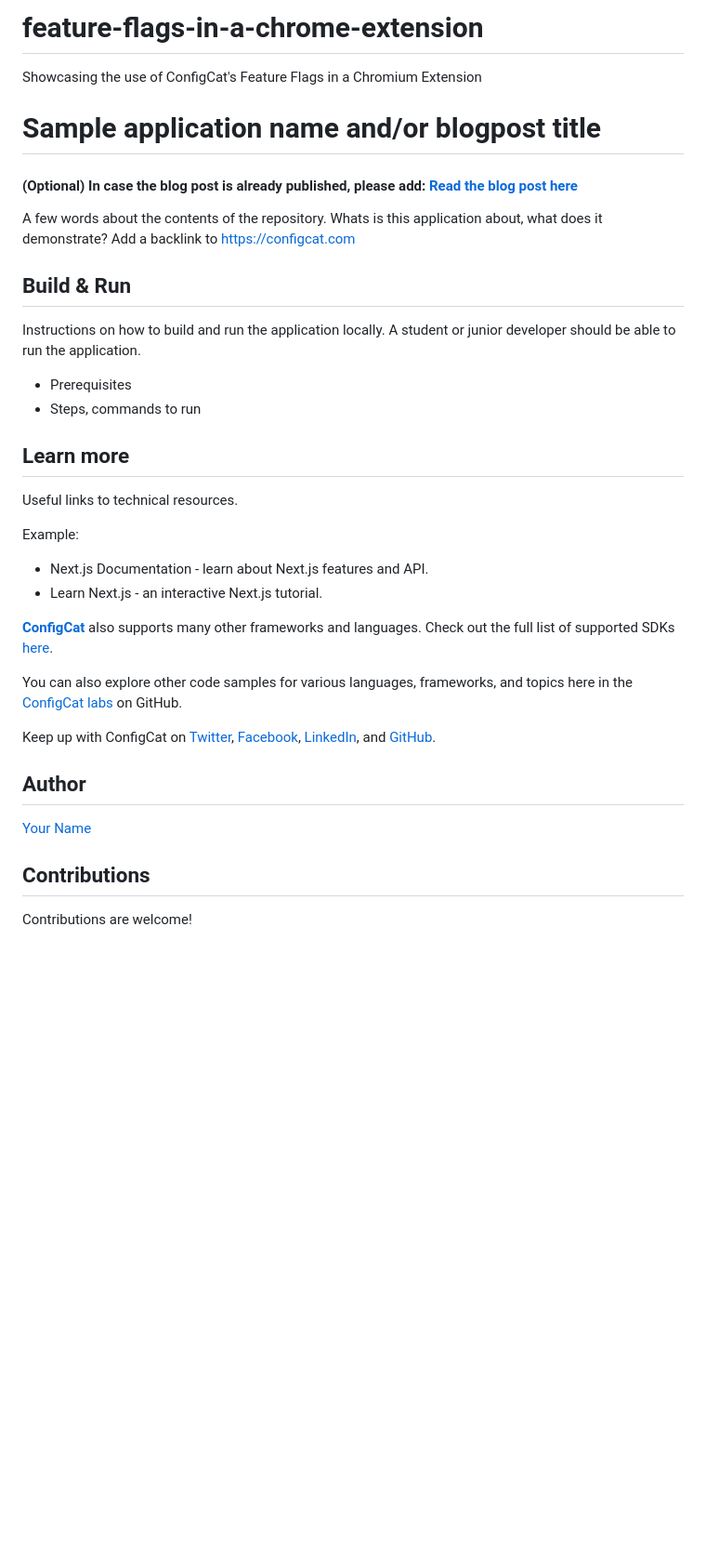
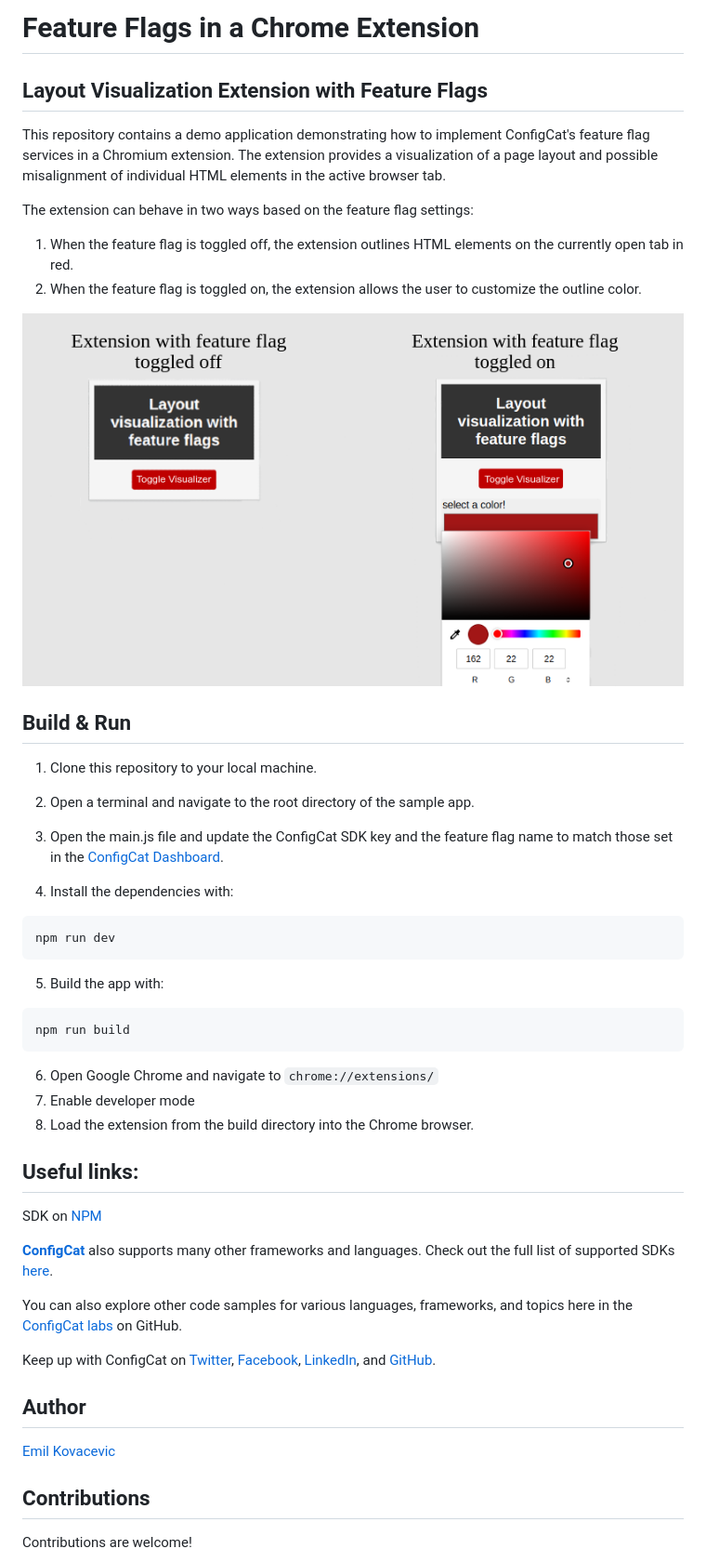
Before and after one commit to configcat-labs/feature-flags-in-a-chrome-extension, a Markdown page: README.md, the part around the change. Shown: that part at 93% size. Rendered like a GitHub page; pictures changed too: extension.png (added); blank space fills up the shorter version.

````diff
--- a/README.md
+++ b/README.md
@@ -1,26 +1,41 @@
-# feature-flags-in-a-chrome-extension
-Showcasing the use of ConfigCat's Feature Flags in a Chromium Extension
+# Feature Flags in a Chrome Extension
 
+## Layout Visualization Extension with Feature Flags
 
-# Sample application name and/or blogpost title
+This repository contains a demo application demonstrating how to implement ConfigCat's feature flag services in a Chromium extension. The extension provides a visualization of a page layout and possible misalignment of individual HTML elements in the active browser tab.
 
-#### (Optional) In case the blog post is already published, please add: [Read the blog post here](https://configcat.com/blog/)
+The extension can behave in two ways based on the feature flag settings:
 
-A few words about the contents of the repository. Whats is this application about, what does it demonstrate? Add a backlink to https://configcat.com
+1. When the feature flag is toggled off, the extension outlines HTML elements on the currently open tab in red.
+2. When the feature flag is toggled on, the extension allows the user to customize the outline color.
+
+![visualization extension](./extension.png)
 
 ## Build & Run
 
-Instructions on how to build and run the application locally. A student or junior developer should be able to run the application.
-- Prerequisites
-- Steps, commands to run
+1. Clone this repository to your local machine.
+2. Open a terminal and navigate to the root directory of the sample app.
+3. Open the main.js file and update the ConfigCat SDK key and the feature flag name to match those set in the [ConfigCat Dashboard](https://app.configcat.com/dashboard).
 
-## Learn more
+4. Install the dependencies with:
 
-Useful links to technical resources.
+```shell
+npm run dev
+```
 
-Example:
-- Next.js Documentation - learn about Next.js features and API.
-- Learn Next.js - an interactive Next.js tutorial.
+5. Build the app with:
+
+```shell
+npm run build
+```
+
+6. Open Google Chrome and navigate to `chrome://extensions/`
+7. Enable developer mode
+8. Load the extension from the build directory into the Chrome browser.
+
+## Useful links:
+
+SDK on [NPM](https://nodei.co/npm/configcat-js-chromium-extension/)
 
 [**ConfigCat**](https://configcat.com) also supports many other frameworks and languages. Check out the full list of supported SDKs [here](https://configcat.com/docs/sdk-reference/overview/).
 
@@ -29,7 +44,7 @@ You can also explore other code samples for various languages, frameworks, and t
 Keep up with ConfigCat on [Twitter](https://twitter.com/configcat), [Facebook](https://www.facebook.com/configcat), [LinkedIn](https://www.linkedin.com/company/configcat/), and [GitHub](https://github.com/configcat).
 
 ## Author
-[Your Name](https://github.com/your_name)
+[Emil Kovacevic](https://github.com/emilkovacevic)
 
 ## Contributions
 Contributions are welcome!
````
Also changed, not shown: 7 other files.
